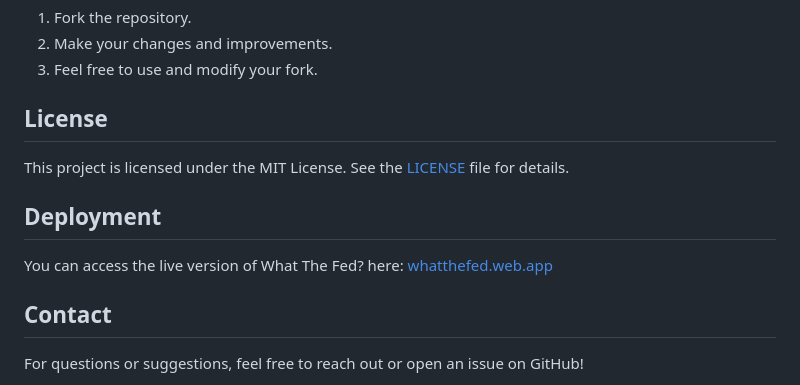
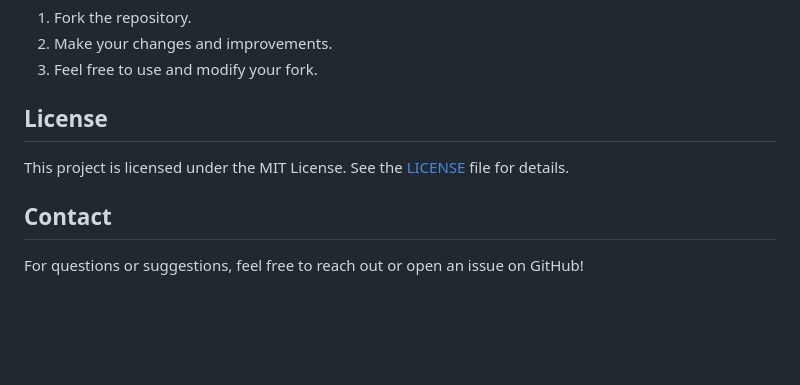
Before and after one commit to lostplusfound/what-the-fed, a Markdown page: README.md, the part around the change. Rendered like a GitHub page; blank space fills up the shorter version.

Commit message:
Removed redundant deployment section of README

```diff
--- a/README.md
+++ b/README.md
@@ -47,10 +47,6 @@ You're welcome to fork and customize this project! To get started:
 
 This project is licensed under the MIT License. See the [LICENSE](LICENSE) file for details.
 
-## Deployment
-
-You can access the live version of What The Fed? here: [whatthefed.web.app](https://whatthefed.web.app)
-
 ## Contact
 
 For questions or suggestions, feel free to reach out or open an issue on GitHub!
```
